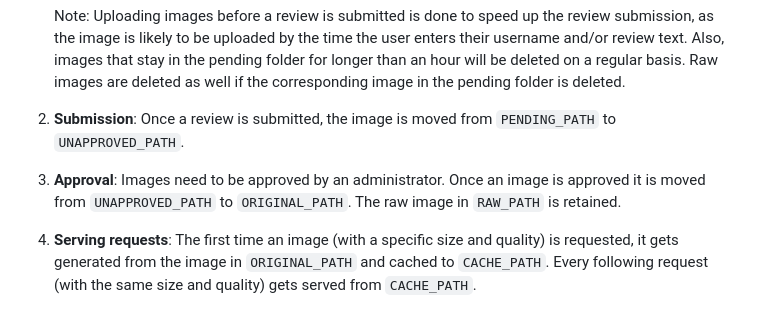
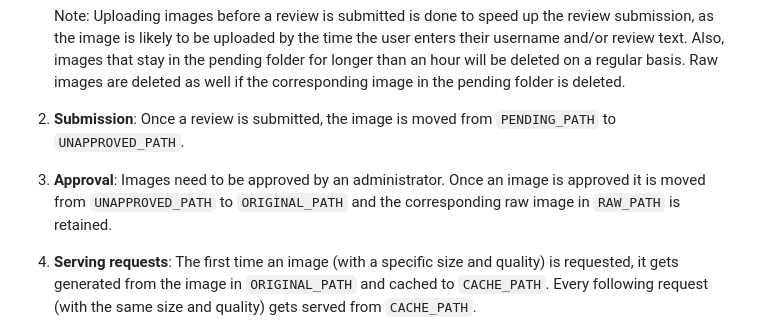
Before and after one commit to mensatt/image-service, a Markdown page: README.md, the part around the change. GitHub-like rendering.

Commit message:
updates wording
Co-authored-by: GamerBene19 <nerb.benedikt@gmail.com>

```diff
--- a/README.md
+++ b/README.md
@@ -12,7 +12,7 @@ This section defines the steps an image that is uploaded to this service undergo
    Also, images that stay in the pending folder for longer than an hour will be deleted on a regular basis. Raw images are deleted as well if the corresponding image in the pending folder is deleted.
 
 2. **Submission**: Once a review is submitted, the image is moved from `PENDING_PATH` to `UNAPPROVED_PATH`.
-3. **Approval**: Images need to be approved by an administrator. Once an image is approved it is moved from `UNAPPROVED_PATH` to `ORIGINAL_PATH`. The raw image in `RAW_PATH` is retained.
+3. **Approval**: Images need to be approved by an administrator. Once an image is approved it is moved from `UNAPPROVED_PATH` to `ORIGINAL_PATH` and the corresponding raw image in `RAW_PATH` is retained.
 4. **Serving requests**: The first time an image (with a specific size and quality) is requested, it gets generated from the image in `ORIGINAL_PATH` and cached to `CACHE_PATH`.
    Every following request (with the same size and quality) gets served from `CACHE_PATH`.
 
```
